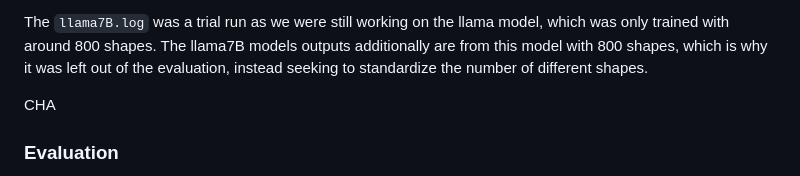
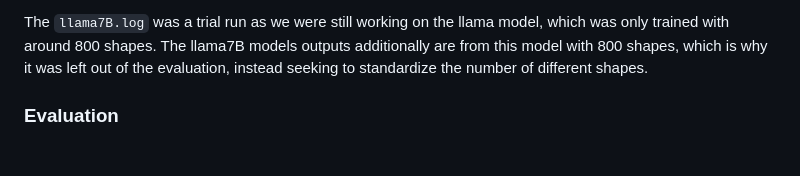
Before and after one commit to jm-rotter/NLtoSHACLGeneration, a Markdown page: README.md, the part around the change printed below. Drawn GitHub-style; blank space fills up the shorter version.

```diff
--- a/README.md
+++ b/README.md
@@ -84,7 +84,7 @@ The {model}7b.{jsonl, txt} are the inferenced outputs in both human and machine
 The `llama7B.log` was a trial run as we were still working on the llama model, which was only trained with around 800 shapes.
 The llama7B models outputs additionally are from this model with 800 shapes, which is why it was left out of the evaluation, instead seeking to standardize the number of different shapes.
 
-CHA
+
 ### Evaluation
 
 To measure how well the fine-tuned LLMs generate SHACL shapes, we set up an evaluation pipeline using both automatic metrics and manual checks. The goal was to see how close the generated shapes are to the correct ones.
```
Also changed, not shown: other parts of README.md (+1 -1 lines).
